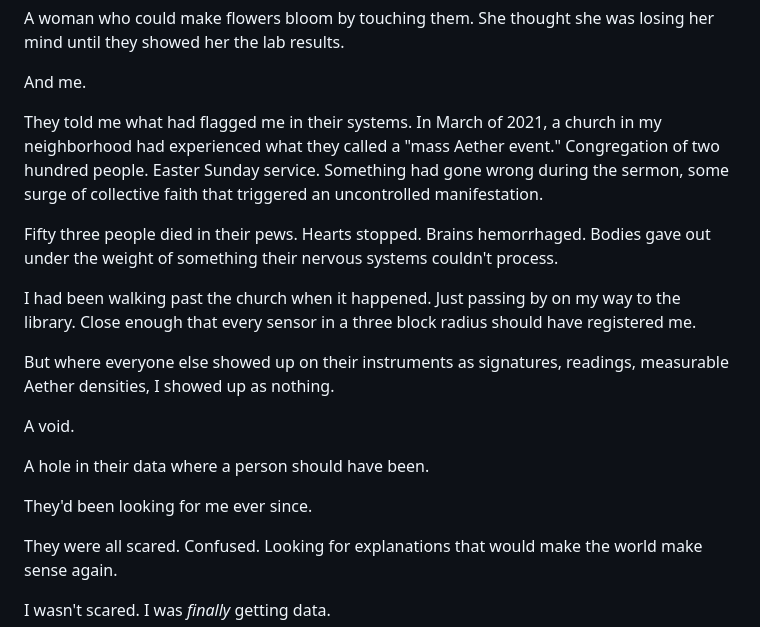
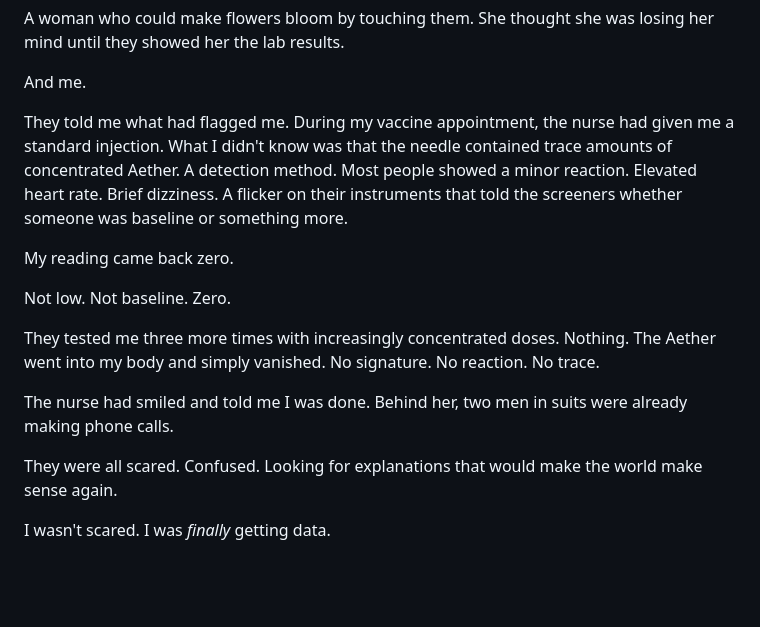
Before and after one commit to CosmicPhoenix171/BLACKWELL, a Markdown page: chapters/chapter-01.md, the part around the change. GitHub-like rendering; blank space fills up the shorter version.

Commit message:
Rewrite flag event - vaccine test showed zero Aether signature

```diff
--- a/chapters/chapter-01.md
+++ b/chapters/chapter-01.md
@@ -135,19 +135,15 @@ A woman who could make flowers bloom by touching them. She thought she was losin
 
 And me.
 
-They told me what had flagged me in their systems. In March of 2021, a church in my neighborhood had experienced what they called a "mass Aether event." Congregation of two hundred people. Easter Sunday service. Something had gone wrong during the sermon, some surge of collective faith that triggered an uncontrolled manifestation.
+They told me what had flagged me. During my vaccine appointment, the nurse had given me a standard injection. What I didn't know was that the needle contained trace amounts of concentrated Aether. A detection method. Most people showed a minor reaction. Elevated heart rate. Brief dizziness. A flicker on their instruments that told the screeners whether someone was baseline or something more.
 
-Fifty three people died in their pews. Hearts stopped. Brains hemorrhaged. Bodies gave out under the weight of something their nervous systems couldn't process.
+My reading came back zero.
 
-I had been walking past the church when it happened. Just passing by on my way to the library. Close enough that every sensor in a three block radius should have registered me.
+Not low. Not baseline. Zero.
 
-But where everyone else showed up on their instruments as signatures, readings, measurable Aether densities, I showed up as nothing.
+They tested me three more times with increasingly concentrated doses. Nothing. The Aether went into my body and simply vanished. No signature. No reaction. No trace.
 
-A void.
-
-A hole in their data where a person should have been.
-
-They'd been looking for me ever since.
+The nurse had smiled and told me I was done. Behind her, two men in suits were already making phone calls.
 
 They were all scared. Confused. Looking for explanations that would make the world make sense again.
 
```
